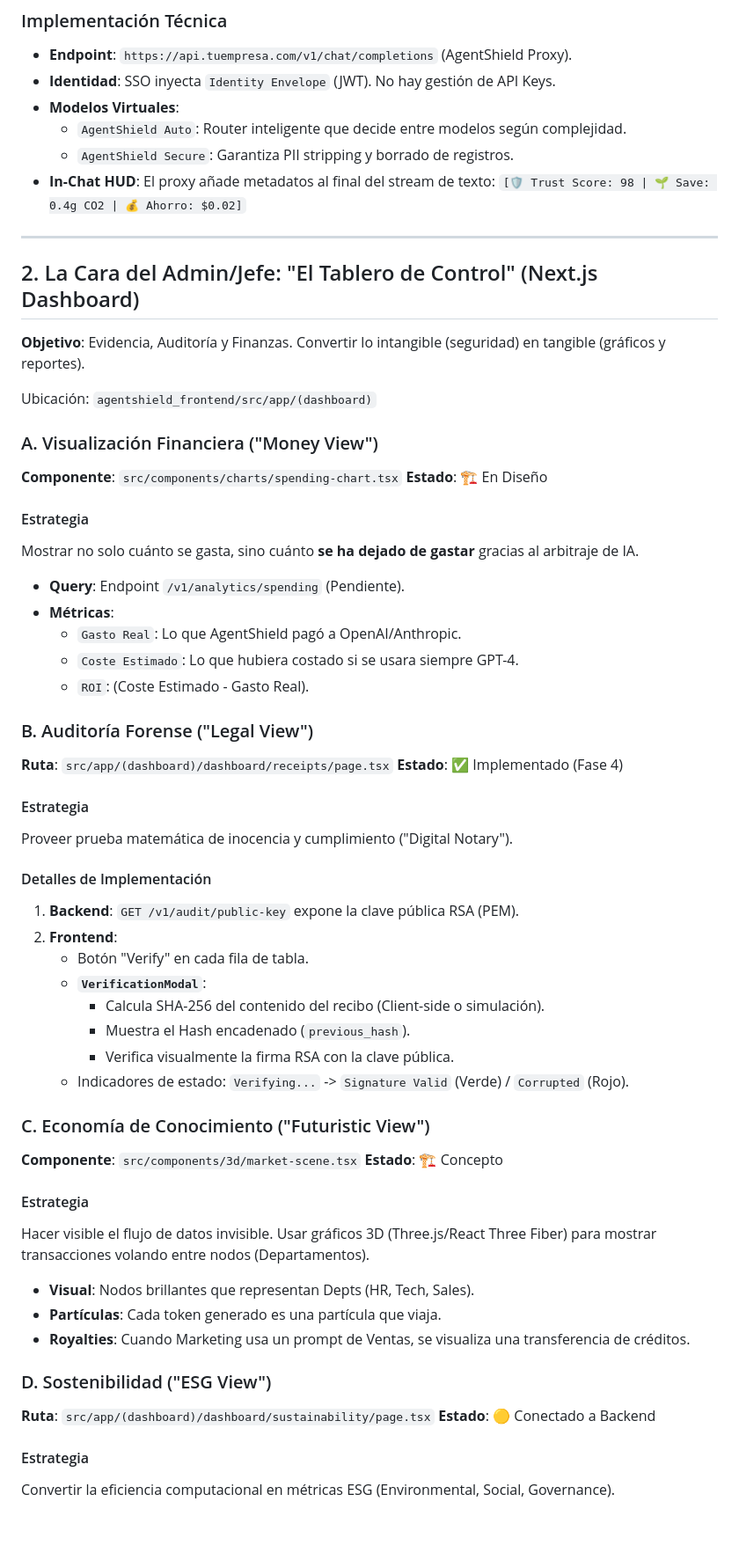
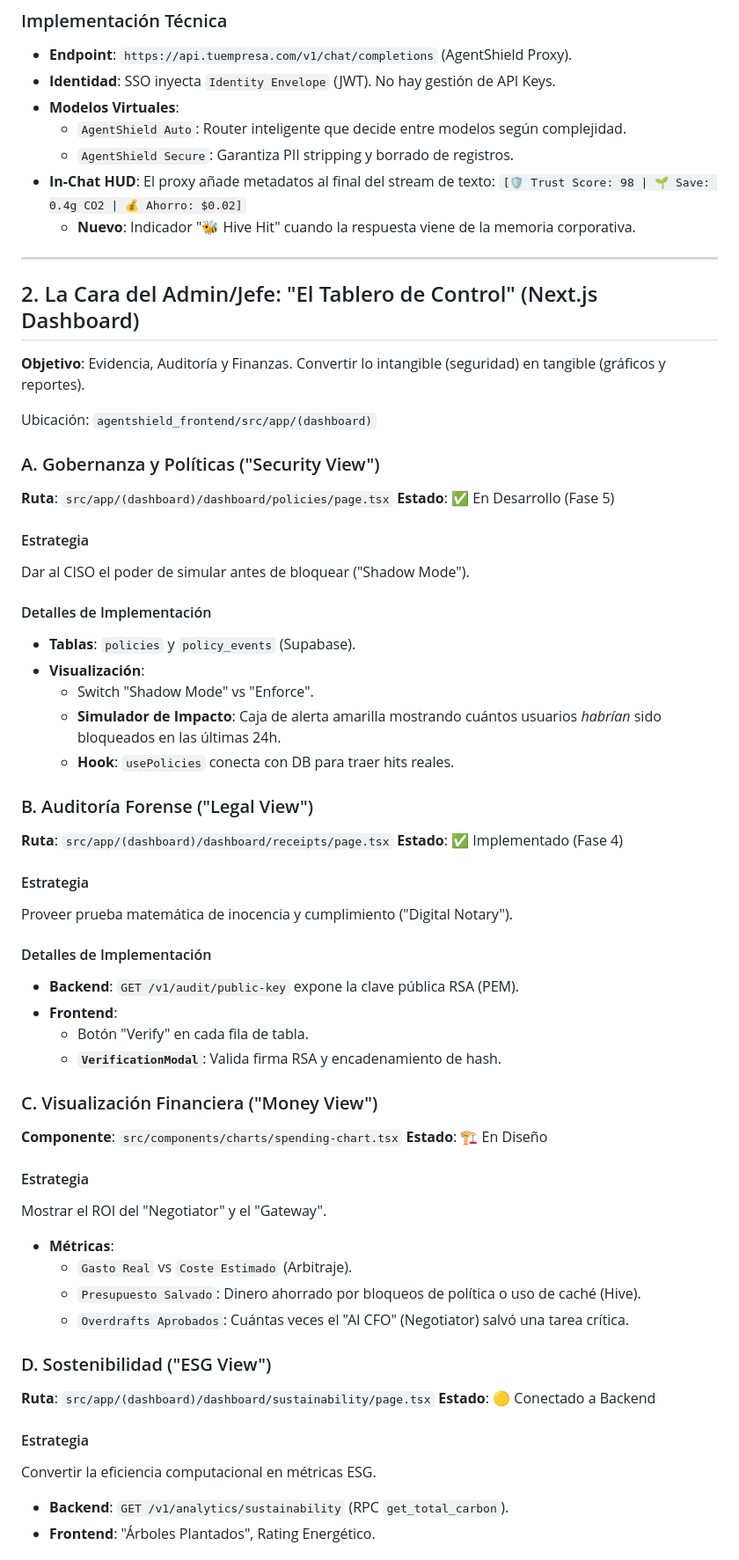
Before and after one commit to Jairogelpi/agentshield, a Markdown page: documentation/06_FRONTEND_STRATEGY.md, the part around one of its changes. Shown at 88% size. GitHub-like rendering; blank space fills up the shorter version.

```diff
--- a/documentation/06_FRONTEND_STRATEGY.md
+++ b/documentation/06_FRONTEND_STRATEGY.md
@@ -17,6 +17,7 @@ Esta interfaz consume la API de AgentShield como si fuera OpenAI, pero recibe va
     -   `AgentShield Auto`: Router inteligente que decide entre modelos según complejidad.
     -   `AgentShield Secure`: Garantiza PII stripping y borrado de registros.
 -   **In-Chat HUD**: El proxy añade metadatos al final del stream de texto: `[🛡️ Trust Score: 98 | 🌱 Save: 0.4g CO2 | 💰 Ahorro: $0.02]`
+    -   **Nuevo**: Indicador "🐝 Hive Hit" cuando la respuesta viene de la memoria corporativa.
 
 ---
 
@@ -25,17 +26,19 @@ Esta interfaz consume la API de AgentShield como si fuera OpenAI, pero recibe va
 
 Ubicación: `agentshield_frontend/src/app/(dashboard)`
 
-### A. Visualización Financiera ("Money View")
-**Componente**: `src/components/charts/spending-chart.tsx`
-**Estado**: 🏗️ En Diseño
+### A. Gobernanza y Políticas ("Security View")
+**Ruta**: `src/app/(dashboard)/dashboard/policies/page.tsx`
+**Estado**: ✅ En Desarrollo (Fase 5)
 
 #### Estrategia
-Mostrar no solo cuánto se gasta, sino cuánto **se ha dejado de gastar** gracias al arbitraje de IA.
--   **Query**: Endpoint `/v1/analytics/spending` (Pendiente).
--   **Métricas**:
-    -   `Gasto Real`: Lo que AgentShield pagó a OpenAI/Anthropic.
-    -   `Coste Estimado`: Lo que hubiera costado si se usara siempre GPT-4.
-    -   `ROI`: (Coste Estimado - Gasto Real).
+Dar al CISO el poder de simular antes de bloquear ("Shadow Mode").
+
+#### Detalles de Implementación
+-   **Tablas**: `policies` y `policy_events` (Supabase).
+-   **Visualización**:
+    -   Switch "Shadow Mode" vs "Enforce".
+    -   **Simulador de Impacto**: Caja de alerta amarilla mostrando cuántos usuarios *habrían* sido bloqueados en las últimas 24h.
+    -   **Hook**: `usePolicies` conecta con DB para traer hits reales.
 
 ### B. Auditoría Forense ("Legal View")
 **Ruta**: `src/app/(dashboard)/dashboard/receipts/page.tsx`
@@ -45,29 +48,28 @@ Mostrar no solo cuánto se gasta, sino cuánto **se ha dejado de gastar** gracia
 Proveer prueba matemática de inocencia y cumplimiento ("Digital Notary").
 
 #### Detalles de Implementación
-1.  **Backend**: `GET /v1/audit/public-key` expone la clave pública RSA (PEM).
-2.  **Frontend**:
+-   **Backend**: `GET /v1/audit/public-key` expone la clave pública RSA (PEM).
+-   **Frontend**:
     -   Botón "Verify" en cada fila de tabla.
-    -   **`VerificationModal`**:
-        -   Calcula SHA-256 del contenido del recibo (Client-side o simulación).
-        -   Muestra el Hash encadenado (`previous_hash`).
-        -   Verifica visualmente la firma RSA con la clave pública.
-    -   Indicadores de estado: `Verifying...` -> `Signature Valid` (Verde) / `Corrupted` (Rojo).
+    -   **`VerificationModal`**: Valida firma RSA y encadenamiento de hash.
 
-### C. Economía de Conocimiento ("Futuristic View")
-**Componente**: `src/components/3d/market-scene.tsx`
-**Estado**: 🏗️ Concepto
+### C. Visualización Financiera ("Money View")
+**Componente**: `src/components/charts/spending-chart.tsx`
+**Estado**: 🏗️ En Diseño
 
 #### Estrategia
-Hacer visible el flujo de datos invisible. Usar gráficos 3D (Three.js/React Three Fiber) para mostrar transacciones volando entre nodos (Departamentos).
--   **Visual**: Nodos brillantes que representan Depts (HR, Tech, Sales).
--   **Partículas**: Cada token generado es una partícula que viaja.
--   **Royalties**: Cuando Marketing usa un prompt de Ventas, se visualiza una transferencia de créditos.
+Mostrar el ROI del "Negotiator" y el "Gateway".
+-   **Métricas**:
+    -   `Gasto Real` vs `Coste Estimado` (Arbitraje).
+    -   `Presupuesto Salvado`: Dinero ahorrado por bloqueos de política o uso de caché (Hive).
+    -   `Overdrafts Aprobados`: Cuántas veces el "AI CFO" (Negotiator) salvó una tarea crítica.
 
 ### D. Sostenibilidad ("ESG View")
 **Ruta**: `src/app/(dashboard)/dashboard/sustainability/page.tsx`
 **Estado**: 🟡 Conectado a Backend
 
 #### Estrategia
-Convertir la eficiencia computacional en métricas ESG (Environmental, Social, Governance).
+Convertir la eficiencia computacional en métricas ESG.
+-   **Backend**: `GET /v1/analytics/sustainability` (RPC `get_total_carbon`).
+-   **Frontend**: "Árboles Plantados", Rating Energético.
 
```
Also changed, not shown: other parts of documentation/06_FRONTEND_STRATEGY.md (+34 -13 lines).
